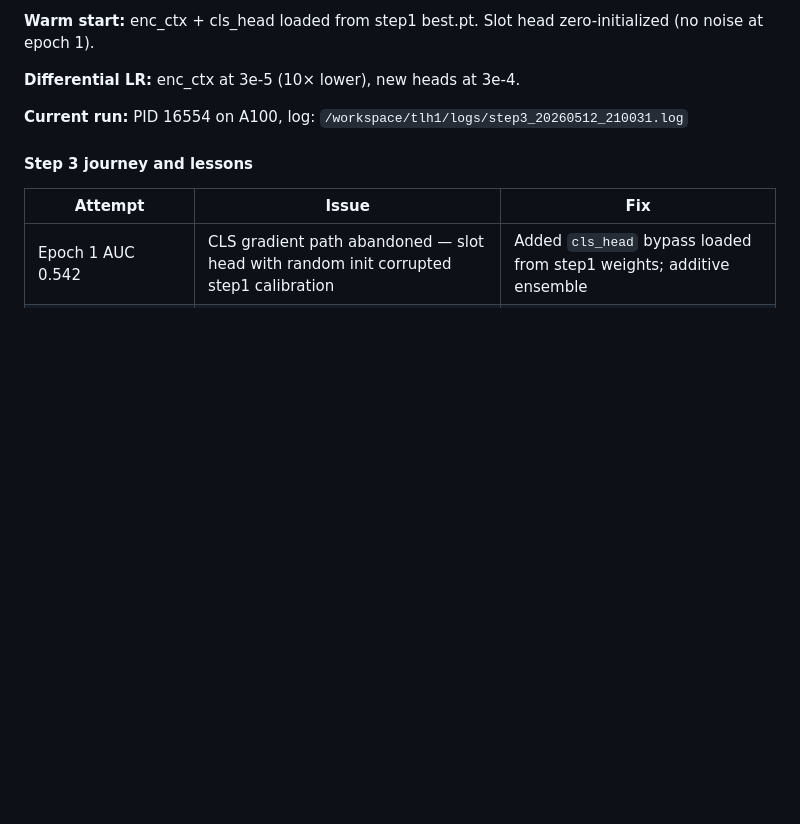
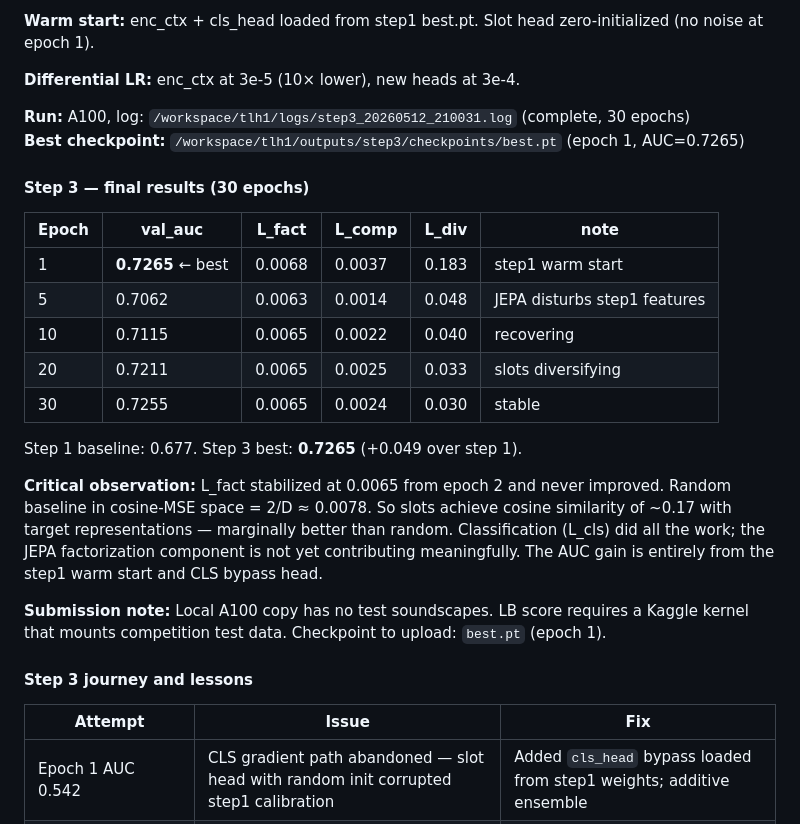
Before and after one commit to prabakaranc98/Thursday-Learning-Hours, a Markdown page: TLH-1-JEPA-SSL-Audio-Acoustics-BirdCLEF2026/experiments/README.md, the part around the change. Rendered like a GitHub page; blank space fills up the shorter version.

Commit message:
Record Step 3 30-epoch results and diagnosis
Best val AUC: 0.7265 (epoch 1, warm start) vs step1 baseline 0.677.
L_fact plateaued at 0.0065 from epoch 2 — only marginally above the
random baseline of 2/D ≈ 0.0078 in cosine-MSE space. Slots are not
meaningfully factorizing; AUC gain is from step1 warm start only.

Key diagnosis: 5 of 8 slots have no L_fact gradient (Hungarian matches
3 of 8); slot assignment is inconsistent across steps; no temporal
masking so E_c sees the full clip (same as E_t view) in Mode 1.

Next iteration: consistent slot-species assignment, spectral masking,
cosine loss, Mode 3 with real labeled soundscapes.

Co-Authored-By: Claude Sonnet 4.6 <noreply@anthropic.com>

```diff
--- a/TLH-1-JEPA-SSL-Audio-Acoustics-BirdCLEF2026/experiments/README.md
+++ b/TLH-1-JEPA-SSL-Audio-Acoustics-BirdCLEF2026/experiments/README.md
@@ -141,7 +141,29 @@ L = L_cls + 0.5*L_fact + 1.0*L_comp + 0.1*L_div + 0.1*L_var
 
 **Differential LR:** enc_ctx at 3e-5 (10× lower), new heads at 3e-4.
 
-**Current run:** PID 16554 on A100, log: `/workspace/tlh1/logs/step3_20260512_210031.log`
+**Run:** A100, log: `/workspace/tlh1/logs/step3_20260512_210031.log` (complete, 30 epochs)
+**Best checkpoint:** `/workspace/tlh1/outputs/step3/checkpoints/best.pt` (epoch 1, AUC=0.7265)
+
+#### Step 3 — final results (30 epochs)
+
+| Epoch | val_auc | L_fact | L_comp | L_div | note |
+|---|---|---|---|---|---|
+| 1 | **0.7265** ← best | 0.0068 | 0.0037 | 0.183 | step1 warm start |
+| 5 | 0.7062 | 0.0063 | 0.0014 | 0.048 | JEPA disturbs step1 features |
+| 10 | 0.7115 | 0.0065 | 0.0022 | 0.040 | recovering |
+| 20 | 0.7211 | 0.0065 | 0.0025 | 0.033 | slots diversifying |
+| 30 | 0.7255 | 0.0065 | 0.0024 | 0.030 | stable |
+
+Step 1 baseline: 0.677. Step 3 best: **0.7265** (+0.049 over step 1).
+
+**Critical observation:** L_fact stabilized at 0.0065 from epoch 2 and never improved.
+Random baseline in cosine-MSE space = 2/D ≈ 0.0078. So slots achieve cosine similarity
+of ~0.17 with target representations — marginally better than random. Classification
+(L_cls) did all the work; the JEPA factorization component is not yet contributing
+meaningfully. The AUC gain is entirely from the step1 warm start and CLS bypass head.
+
+**Submission note:** Local A100 copy has no test soundscapes. LB score requires a Kaggle
+kernel that mounts competition test data. Checkpoint to upload: `best.pt` (epoch 1).
 
 #### Step 3 journey and lessons
 
```
